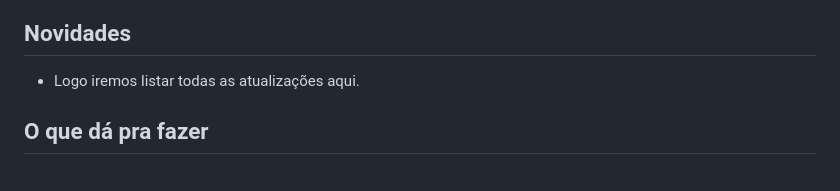
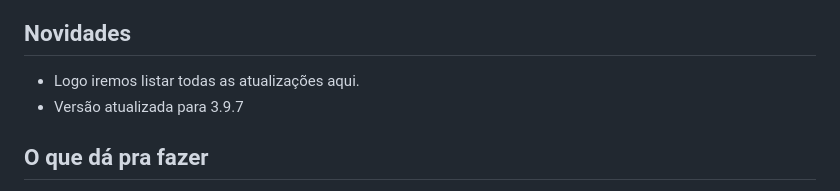
Before and after one commit to ThePiresOG/attendanceplus, a Markdown page: README.md, the part around the change. GitHub-like rendering.

```diff
--- a/README.md
+++ b/README.md
@@ -7,6 +7,7 @@ Não precisa instalar nada da loja de aplicativos. É só abrir o link, entrar c
 ---
 ## Novidades
 - Logo iremos listar todas as atualizações aqui.
+- Versão atualizada para 3.9.7
 
 ## O que dá pra fazer
 
```
